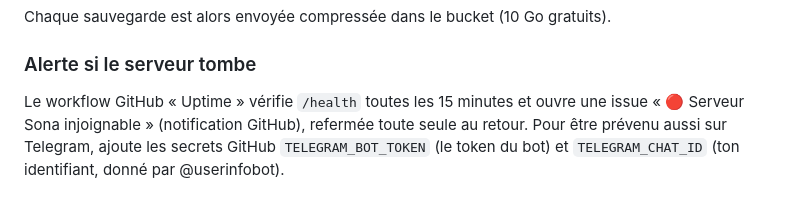
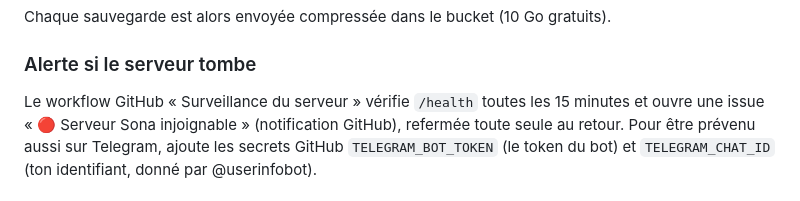
Before and after one commit to LeVraiLunatix/sona, a Markdown page: docs/MIGRATION_ORACLE.md, the part around the change. Rendered like a GitHub page.

Commit message:
Doc : nom du workflow de surveillance
Co-Authored-By: Claude Opus 5.5 <noreply@anthropic.com>
Claude-Session: https://claude.ai/code/session_012HyC68nNhNnwyng5SPd6ZS

```diff
--- a/docs/MIGRATION_ORACLE.md
+++ b/docs/MIGRATION_ORACLE.md
@@ -190,7 +190,7 @@ Chaque sauvegarde est alors envoyée compressée dans le bucket
 
 ### Alerte si le serveur tombe
 
-Le workflow GitHub « Uptime » vérifie `/health` toutes les 15 minutes et
+Le workflow GitHub « Surveillance du serveur » vérifie `/health` toutes les 15 minutes et
 ouvre une issue « 🔴 Serveur Sona injoignable » (notification GitHub),
 refermée toute seule au retour. Pour être prévenu aussi sur Telegram,
 ajoute les secrets GitHub `TELEGRAM_BOT_TOKEN` (le token du bot) et
```
